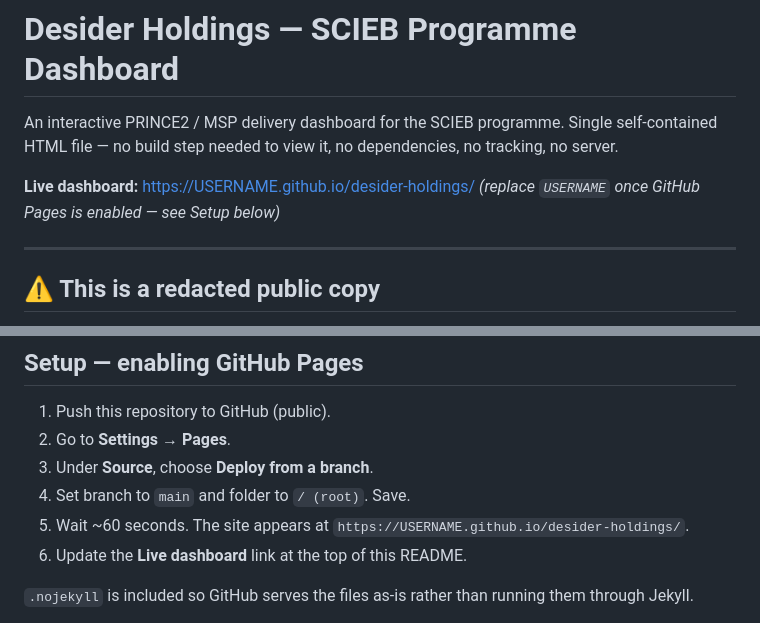
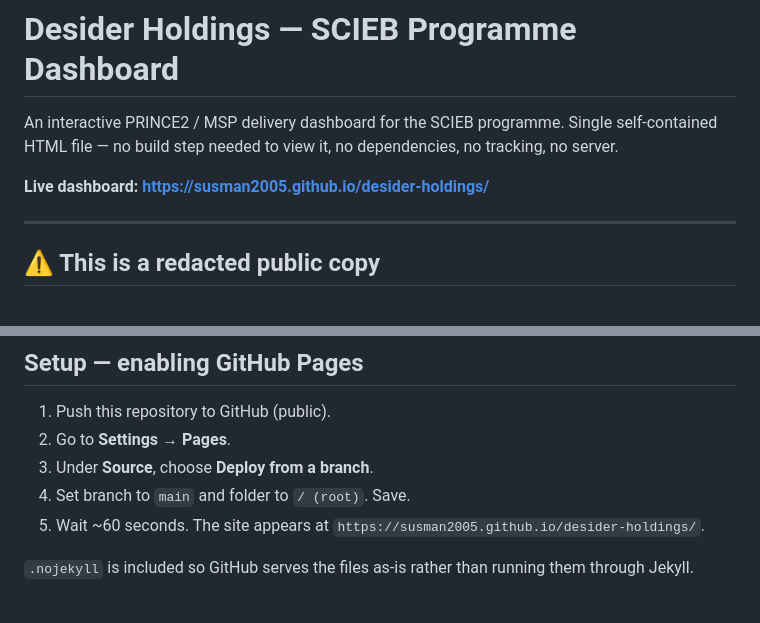
Before and after one commit to AISLABZ/desider-holdings, a Markdown page: README.md, 2 parts joined by grey strips. Drawn GitHub-style.

Commit message:
README: add the live GitHub Pages URL

```diff
--- a/README.md
+++ b/README.md
@@ -4,8 +4,7 @@ An interactive PRINCE2 / MSP delivery dashboard for the SCIEB programme. Single
 self-contained HTML file — no build step needed to view it, no dependencies, no
 tracking, no server.
 
-**Live dashboard:** https://USERNAME.github.io/desider-holdings/
-_(replace `USERNAME` once GitHub Pages is enabled — see Setup below)_
+**Live dashboard:** **https://susman2005.github.io/desider-holdings/**
 
 ---
 
@@ -68,8 +67,7 @@ dashboard carries its own change history.
 3. Under **Source**, choose **Deploy from a branch**.
 4. Set branch to `main` and folder to `/ (root)`. Save.
 5. Wait ~60 seconds. The site appears at
-   `https://USERNAME.github.io/desider-holdings/`.
-6. Update the **Live dashboard** link at the top of this README.
+   `https://susman2005.github.io/desider-holdings/`.
 
 `.nojekyll` is included so GitHub serves the files as-is rather than running
 them through Jekyll.
```
